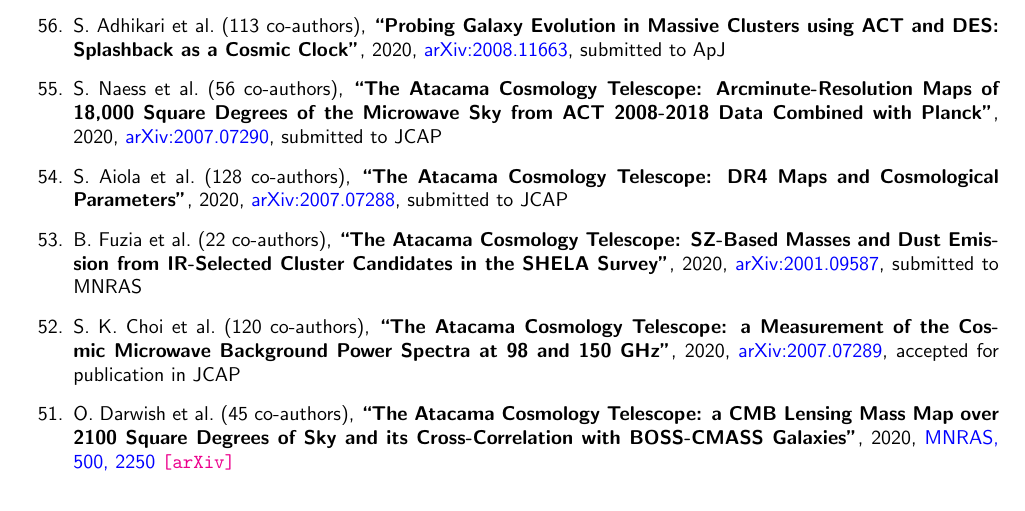
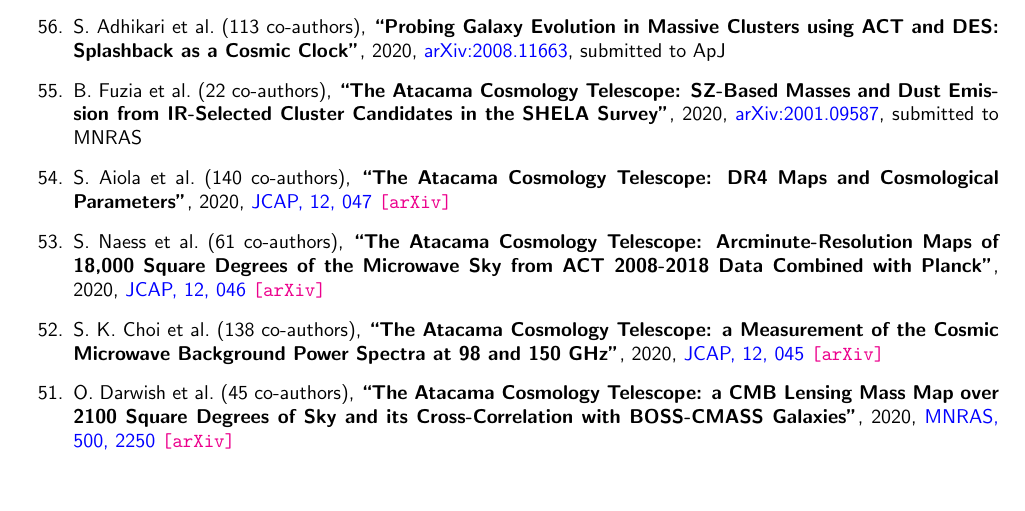
Before and after one commit to cristobal-sifon/cv, a LaTeX document (Sifon_publications.tex, which reads publications/publist_others.tex): part of page 2 of 5, cut so that both start at the same text. Compiled offline with pdfLaTeX.

Commit message:
ACT DR4 published

```diff
--- a/publications/publist_others.tex
+++ b/publications/publist_others.tex
@@ -39,19 +39,6 @@
 \submitted{\apj}
 
 \item
-S.~Naess \etal{56}
-\paper{The Atacama Cosmology Telescope: Arcminute-Resolution Maps of 18,000
-Square Degrees of the Microwave Sky from ACT 2008-2018 Data Combined with Planck},
-2020, \href{https://ui.adsabs.harvard.edu/abs/2020arXiv200707290N/abstract}{arXiv:2007.07290},
-\submitted{\jcap}
-
-\item
-S.~Aiola \etal{128}
-\paper{The Atacama Cosmology Telescope: DR4 Maps and Cosmological Parameters},
-2020, \href{https://ui.adsabs.harvard.edu/abs/2020arXiv200707288A/abstract}{arXiv:2007.07288},
-\submitted{\jcap}
-
-\item
 B.~Fuzia \etal{22}
 \paper{The Atacama Cosmology Telescope: SZ-Based Masses and Dust Emission from
 IR-Selected Cluster Candidates in the SHELA Survey},
@@ -64,18 +51,31 @@
 %%%%%%%%%%%%%%%%
 
 
-\item
-S.~K.~Choi \etal{120}
-\paper{The Atacama Cosmology Telescope: a Measurement of the Cosmic Microwave
-Background Power Spectra at 98 and 150 GHz},
-2020, \href{https://ui.adsabs.harvard.edu/abs/2020arXiv200707289C/abstract}{arXiv:2007.07289},
-\accepted{\jcap}
-
 
 %%%%%%%%%%%%%%%%%
 %%% Published %%%
 %%%%%%%%%%%%%%%%%
 
+
+\item
+S.~Aiola \etal{140}
+\paper{The Atacama Cosmology Telescope: DR4 Maps and Cosmological Parameters},
+2020, \href{https://ui.adsabs.harvard.edu/abs/2020JCAP...12..047A/abstract}{\jcap, 12, 047}
+\arxiv{2007.07288}
+
+\item
+S.~Naess \etal{61}
+\paper{The Atacama Cosmology Telescope: Arcminute-Resolution Maps of 18,000
+Square Degrees of the Microwave Sky from ACT 2008-2018 Data Combined with Planck},
+2020, \href{https://ui.adsabs.harvard.edu/abs/2020JCAP...12..046N/abstract}{\jcap, 12, 046}
+\arxiv{2007.07290}
+
+\item
+S.~K.~Choi \etal{138}
+\paper{The Atacama Cosmology Telescope: a Measurement of the Cosmic Microwave
+Background Power Spectra at 98 and 150 GHz},
+2020, \href{https://ui.adsabs.harvard.edu/abs/2020JCAP...12..045C/abstract}{\jcap, 12, 045}
+\arxiv{2007.07289}
 
 \item
 O.~Darwish \etal{45}
```
Also changed, not shown: Sifon_publications.pdf.
